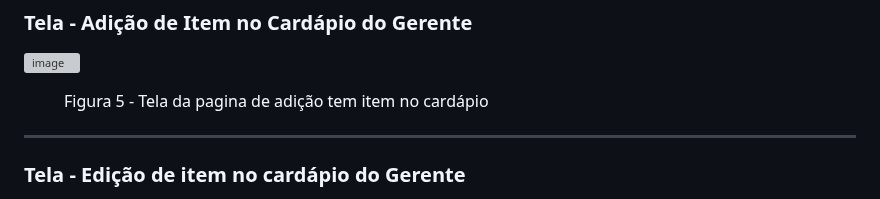
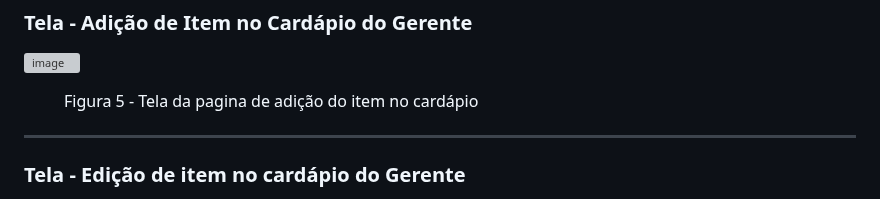
Before and after one commit to ICEI-PUC-Minas-PMV-ADS/pmv-ads-2023-2-e1-proj-web-t1-easymenu, a Markdown page: documentos/04-Projeto de Interface.md, the part around one of its changes. Rendered like a GitHub page; grey boxes are pictures that could not be loaded.

```diff
--- a/documentos/04-Projeto de Interface.md
+++ b/documentos/04-Projeto de Interface.md
@@ -63,7 +62,7 @@ Rodapé - apresenta informações sobre os direitos autorais.
 ![image](https://github.com/ICEI-PUC-Minas-PMV-ADS/pmv-ads-2023-2-e1-proj-web-t1-easymenu/assets/144706915/05ef6334-24e2-44b3-b215-6ca10db1b3b5)
 
 <figure>
-    <figcaption><p>Figura 5 - Tela da pagina de adição tem item no cardápio</p>
+    <figcaption><p>Figura 5 - Tela da pagina de adição do item no cardápio</p>
 </figure>
 
 <hr>
```
Also changed, not shown: other parts of documentos/04-Projeto de Interface.md (+1 -2 lines).
